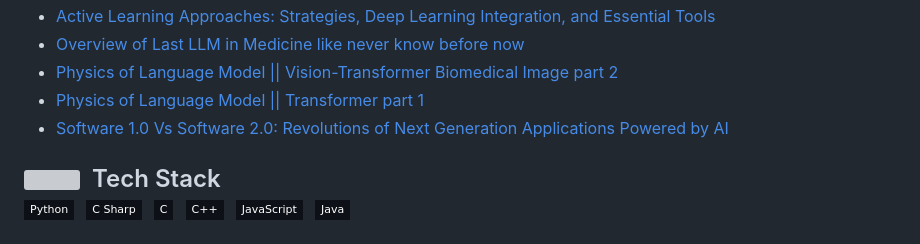
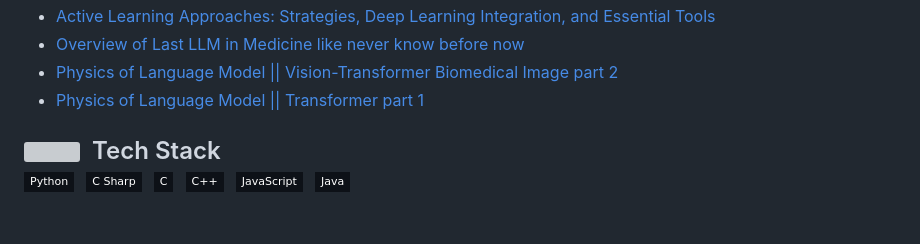
Before and after one commit to deep-matter/deep-matter, a Markdown page: README.md, the part around one of its changes. Rendered like a GitHub page; badges without logos; grey boxes are pictures that could not be loaded.

```diff
--- a/README.md
+++ b/README.md
@@ -20,7 +21,6 @@
 - [Overview of Last LLM in Medicine like never know before now](https://younsess-elbrag.medium.com/physics-of-language-model-llm-biomedical-like-never-know-before-now-e4b0178f3c6?source=rss-1b1ea2d69eaa------2)
 - [Physics of Language Model || Vision-Transformer Biomedical Image part 2](https://younsess-elbrag.medium.com/physics-of-language-model-vision-transformer-biomedical-image-part-2-3389ab7d7a5?source=rss-1b1ea2d69eaa------2)
 - [Physics of Language Model || Transformer part 1](https://younsess-elbrag.medium.com/physics-of-language-model-transformer-part-1-9c7692db023d?source=rss-1b1ea2d69eaa------2)
-- [Software 1.0 Vs Software 2.0: Revolutions of Next Generation Applications Powered by AI](https://younsess-elbrag.medium.com/software-1-0-vs-software-2-0-revolutions-of-next-generation-applications-powered-by-ai-5856586de152?source=rss-1b1ea2d69eaa------2)
 <!-- BLOG-POST-LIST:END  -->
 
 <!-- ## 🛠 &nbsp;Tech Stack -->
```
Also changed, not shown: other parts of README.md (+1 -0 lines).
